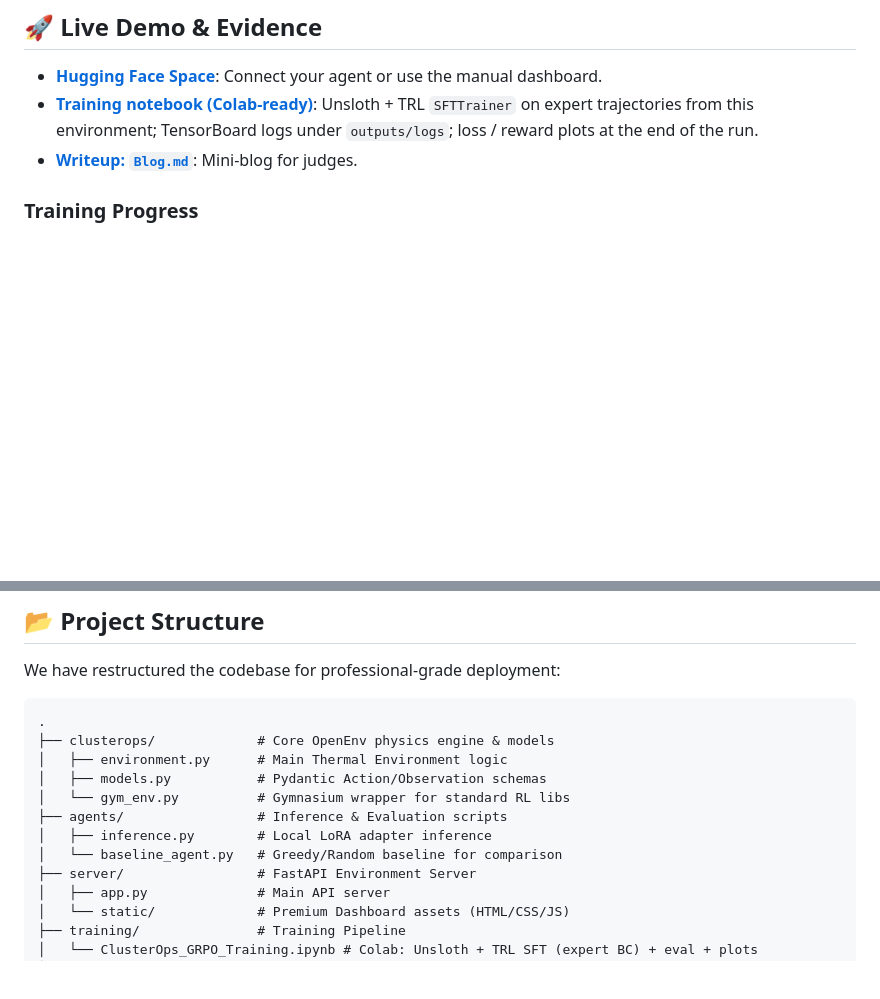
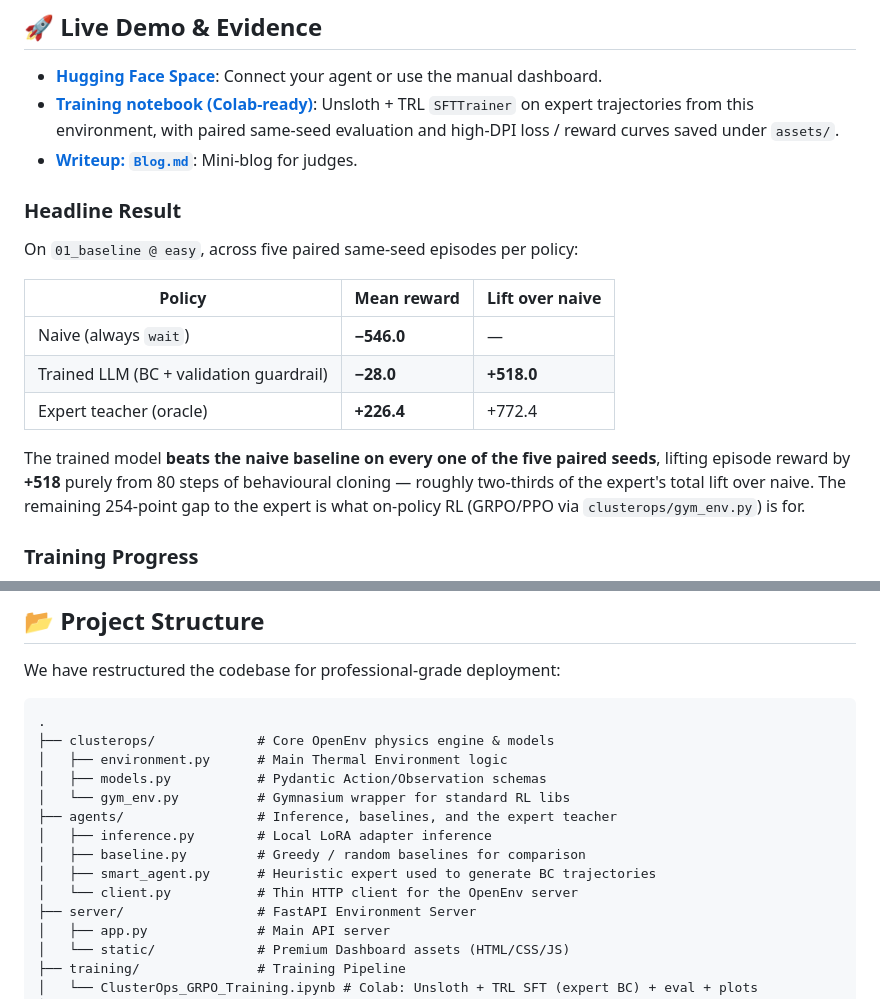
Before and after one commit to Sushmit-Biswas/thermal-gpu-balancer, a Markdown page: README.md, 2 parts joined by grey strips. GitHub-like rendering; blank space fills up the shorter version.

Commit message:
docs: update README and agents, track assets with LFS

```diff
--- a/README.md
+++ b/README.md
@@ -28,8 +28,20 @@ We gave a language model control of a live multi-node GPU data center, unpredict
 
 ## 🚀 Live Demo & Evidence
 - **[Hugging Face Space](https://huggingface.co/spaces/neer-biswas/thermal-gpu-balancer)**: Connect your agent or use the manual dashboard.
-- **[Training notebook (Colab-ready)](https://huggingface.co/spaces/neer-biswas/thermal-gpu-balancer/blob/main/training/ClusterOps_GRPO_Training.ipynb)**: Unsloth + TRL `SFTTrainer` on expert trajectories from this environment; TensorBoard logs under `outputs/logs`; loss / reward plots at the end of the run.
+- **[Training notebook (Colab-ready)](https://huggingface.co/spaces/neer-biswas/thermal-gpu-balancer/blob/main/training/ClusterOps_GRPO_Training.ipynb)**: Unsloth + TRL `SFTTrainer` on expert trajectories from this environment, with paired same-seed evaluation and high-DPI loss / reward curves saved under `assets/`.
 - **[Writeup: `Blog.md`](Blog.md)**: Mini-blog for judges.
+
+### Headline Result
+
+On `01_baseline @ easy`, across five paired same-seed episodes per policy:
+
+| Policy | Mean reward | Lift over naive |
+| --- | --- | --- |
+| Naive (always `wait`) | **−546.0** | — |
+| Trained LLM (BC + validation guardrail) | **−28.0** | **+518.0** |
+| Expert teacher (oracle) | **+226.4** | +772.4 |
+
+The trained model **beats the naive baseline on every one of the five paired seeds**, lifting episode reward by **+518** purely from 80 steps of behavioural cloning — roughly two-thirds of the expert's total lift over naive. The remaining 254-point gap to the expert is what on-policy RL (GRPO/PPO via `clusterops/gym_env.py`) is for.
 
 ### Training Progress
 
@@ -50,9 +62,11 @@ We have restructured the codebase for professional-grade deployment:
 │   ├── environment.py      # Main Thermal Environment logic
 │   ├── models.py           # Pydantic Action/Observation schemas
 │   └── gym_env.py          # Gymnasium wrapper for standard RL libs
-├── agents/                 # Inference & Evaluation scripts
+├── agents/                 # Inference, baselines, and the expert teacher
 │   ├── inference.py        # Local LoRA adapter inference
-│   └── baseline_agent.py   # Greedy/Random baseline for comparison
+│   ├── baseline.py         # Greedy / random baselines for comparison
+│   ├── smart_agent.py      # Heuristic expert used to generate BC trajectories
+│   └── client.py           # Thin HTTP client for the OpenEnv server
 ├── server/                 # FastAPI Environment Server
 │   ├── app.py              # Main API server
 │   └── static/             # Premium Dashboard assets (HTML/CSS/JS)
```
Also changed, not shown: other parts of README.md (+2 -2 lines), Blog.md (+90 -60 lines), assets/loss_curve.png (deleted), assets/reward_curve.png (deleted), 3 other files.
